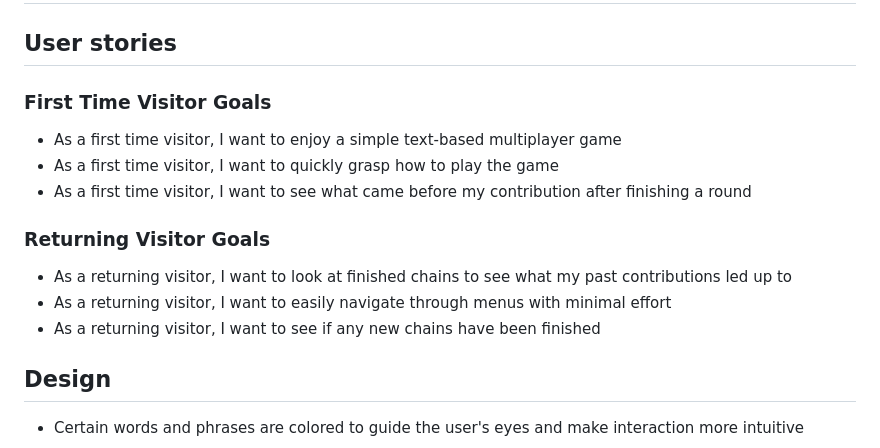
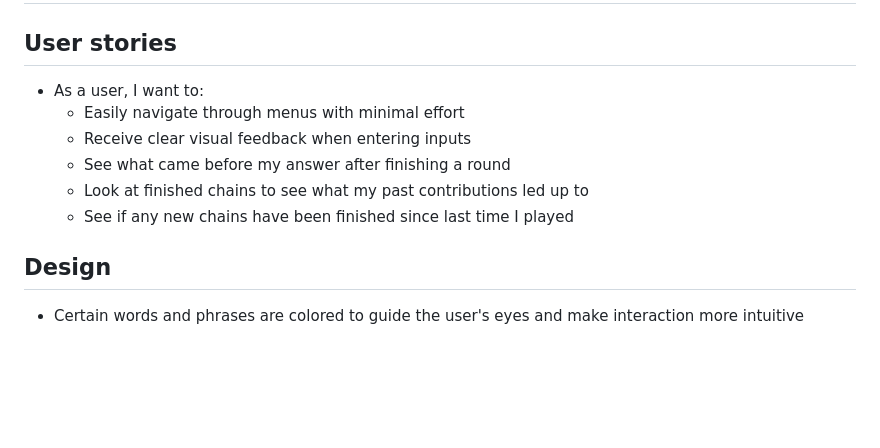
Before and after one commit to AndreeeasN/pp3-doubletake, a Markdown page: README.md, the part around the change. GitHub-like rendering; blank space fills up the shorter version.

Commit message:
Rework User stories in README to be more compact

```diff
--- a/README.md
+++ b/README.md
@@ -27,17 +27,12 @@ In this game players will create chains of alternating questions and answers whi
 
 ## User stories
 
-### First Time Visitor Goals
-
-- As a first time visitor, I want to enjoy a simple text-based multiplayer game
-- As a first time visitor, I want to quickly grasp how to play the game
-- As a first time visitor, I want to see what came before my contribution after finishing a round
-
-### Returning Visitor Goals
-
-- As a returning visitor, I want to look at finished chains to see what my past contributions led up to
-- As a returning visitor, I want to easily navigate through menus with minimal effort
-- As a returning visitor, I want to see if any new chains have been finished
+- As a user, I want to:
+  - Easily navigate through menus with minimal effort
+  - Receive clear visual feedback when entering inputs
+  - See what came before my answer after finishing a round
+  - Look at finished chains to see what my past contributions led up to
+  - See if any new chains have been finished since last time I played
 
 ## Design
 - Certain words and phrases are colored to guide the user's eyes and make interaction more intuitive
```
